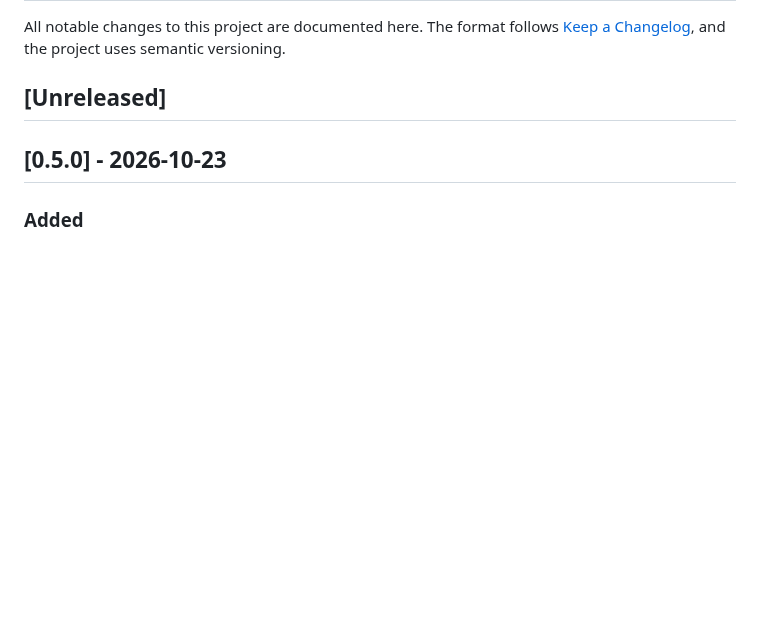
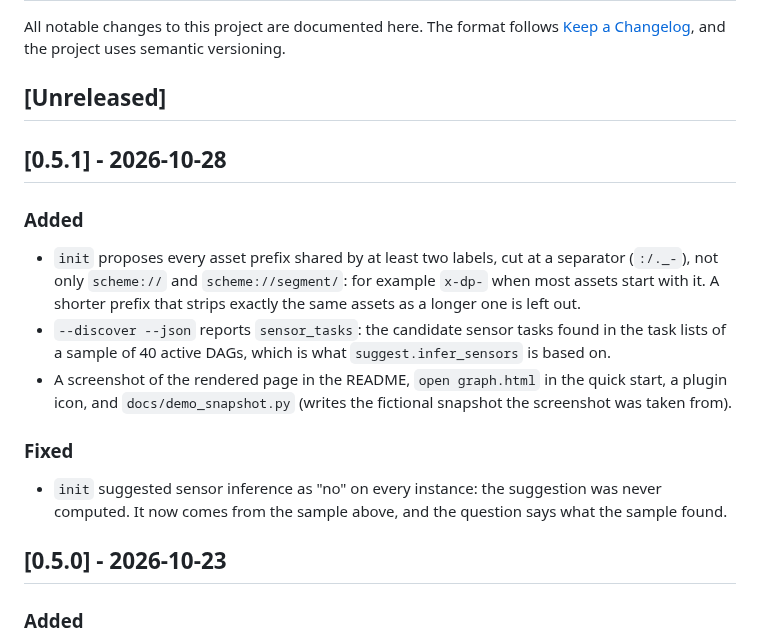
Before and after one commit to fridayqq/airflow-depgraph, a Markdown page: CHANGELOG.md, the part around the change. Rendered like a GitHub page; blank space fills up the shorter version.

```diff
--- a/CHANGELOG.md
+++ b/CHANGELOG.md
@@ -4,6 +4,16 @@ All notable changes to this project are documented here. The format follows
 [Keep a Changelog](https://keepachangelog.com/en/1.1.0/), and the project uses semantic versioning.
 
 ## [Unreleased]
+
+## [0.5.1] - 2026-10-28
+
+### Added
+- `init` proposes every asset prefix shared by at least two labels, cut at a separator (`:/._-`), not only `scheme://` and `scheme://segment/`: for example `x-dp-` when most assets start with it. A shorter prefix that strips exactly the same assets as a longer one is left out.
+- `--discover --json` reports `sensor_tasks`: the candidate sensor tasks found in the task lists of a sample of 40 active DAGs, which is what `suggest.infer_sensors` is based on.
+- A screenshot of the rendered page in the README, `open graph.html` in the quick start, a plugin icon, and `docs/demo_snapshot.py` (writes the fictional snapshot the screenshot was taken from).
+
+### Fixed
+- `init` suggested sensor inference as "no" on every instance: the suggestion was never computed. It now comes from the sample above, and the question says what the sample found.
 
 ## [0.5.0] - 2026-10-23
 
```
Also changed, not shown: README.md (+11 -5 lines), skills/airflow-depgraph/SKILL.md (+2 -1 lines), .claude-plugin/icon.png (added), docs/images/page.png (added), 2 other files.
